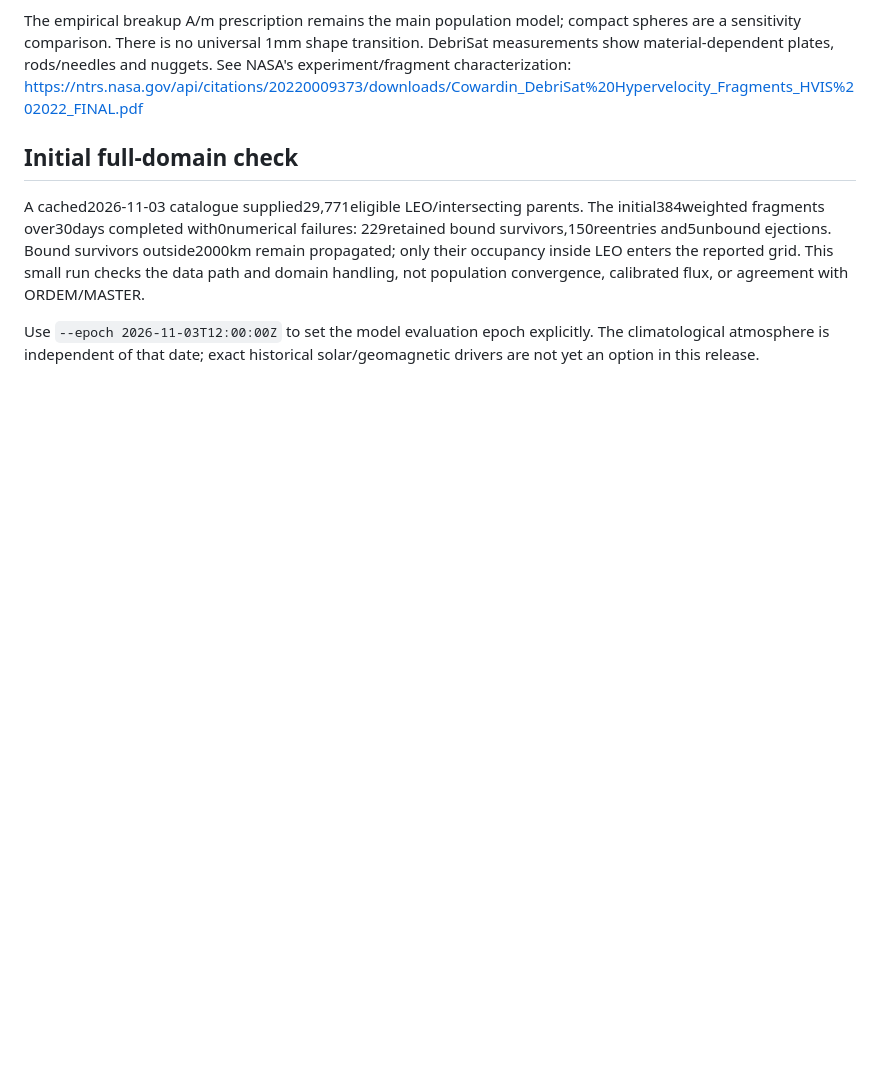
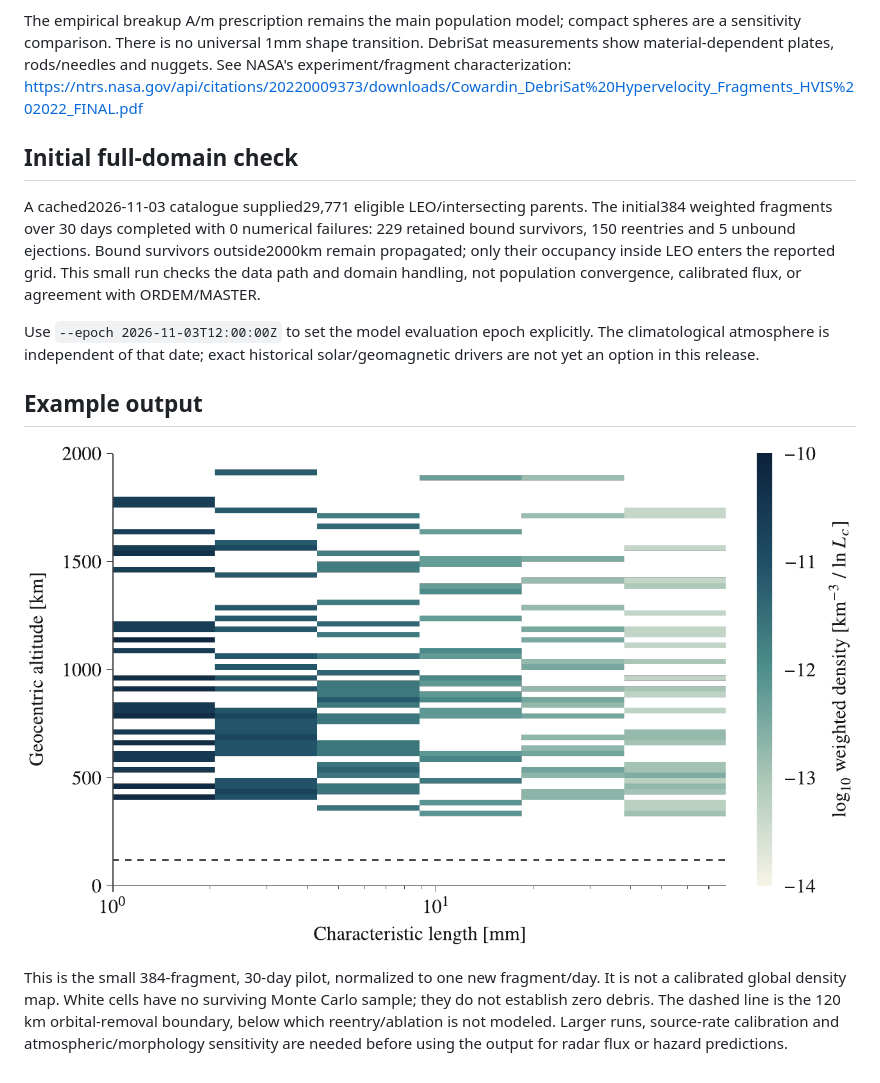
Before and after one commit to jvierine/tromso, a Markdown page: README.md, the part around the change. Drawn GitHub-style; pictures changed too: examples/full-leo-pilot.png (added); blank space fills up the shorter version.

Commit message:
Include rendered full-LEO pilot and clarify sampling and reentry limits

```diff
--- a/README.md
+++ b/README.md
@@ -198,9 +198,9 @@ https://ntrs.nasa.gov/api/citations/20220009373/downloads/Cowardin_DebriSat%20Hy
 
 ## Initial full-domain check
 
-A cached2026-11-03 catalogue supplied29,771eligible LEO/intersecting parents.
-The initial384weighted fragments over30days completed with0numerical failures:
-229retained bound survivors,150reentries and5unbound ejections. Bound survivors
+A cached2026-11-03 catalogue supplied29,771 eligible LEO/intersecting parents.
+The initial384 weighted fragments over 30 days completed with 0 numerical failures:
+229 retained bound survivors, 150 reentries and 5 unbound ejections. Bound survivors
 outside2000km remain propagated; only their occupancy inside LEO enters the
 reported grid. This small run checks the data path and domain handling, not
 population convergence, calibrated flux, or agreement with ORDEM/MASTER.
@@ -208,3 +208,14 @@ population convergence, calibrated flux, or agreement with ORDEM/MASTER.
 Use `--epoch 2026-11-03T12:00:00Z` to set the model evaluation epoch explicitly.
 The climatological atmosphere is independent of that date; exact historical
 solar/geomagnetic drivers are not yet an option in this release.
+
+## Example output
+
+![Full LEO pilot](examples/full-leo-pilot.png)
+
+This is the small 384-fragment, 30-day pilot, normalized to one new fragment/day.
+It is not a calibrated global density map. White cells have no surviving Monte
+Carlo sample; they do not establish zero debris. The dashed line is the 120 km
+orbital-removal boundary, below which reentry/ablation is not modeled. Larger
+runs, source-rate calibration and atmospheric/morphology sensitivity are needed
+before using the output for radar flux or hazard predictions.
```
Also changed, not shown: 1 other file.
